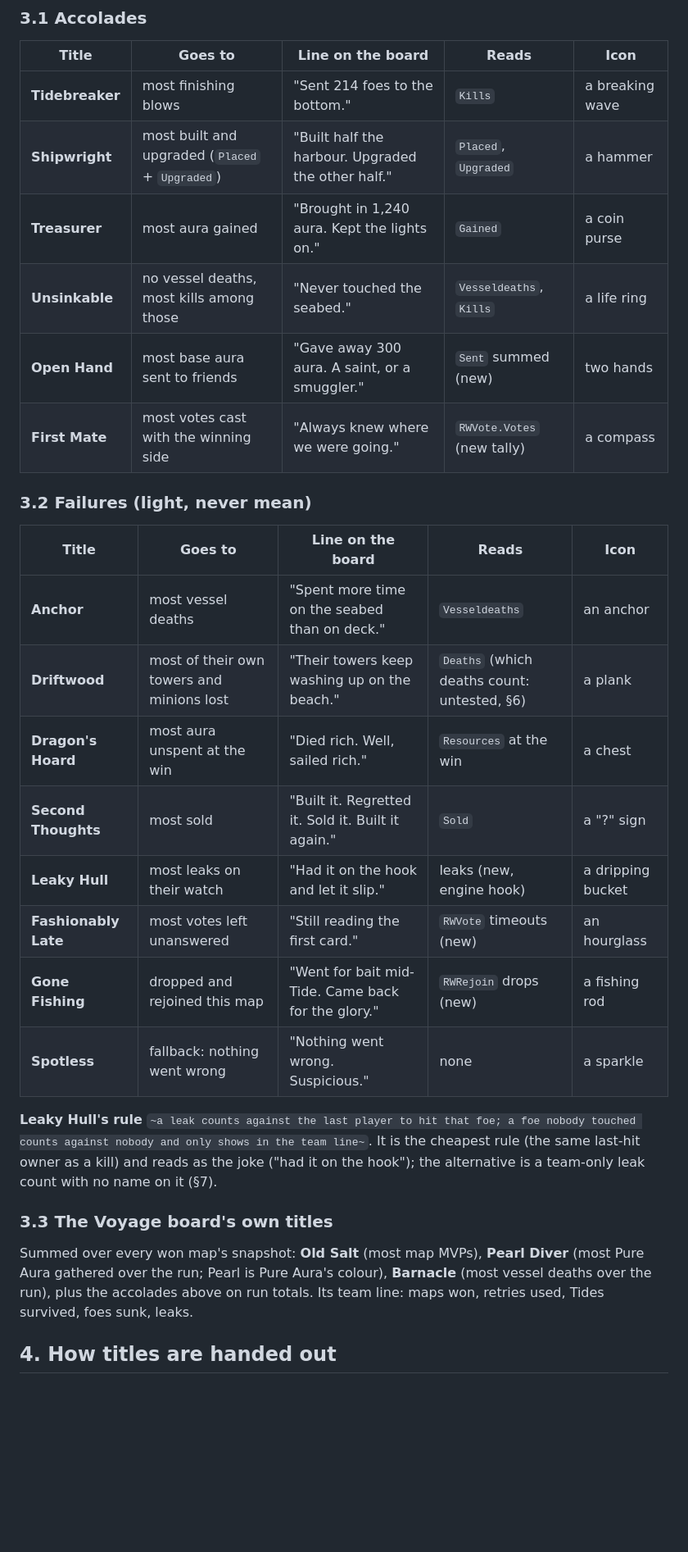
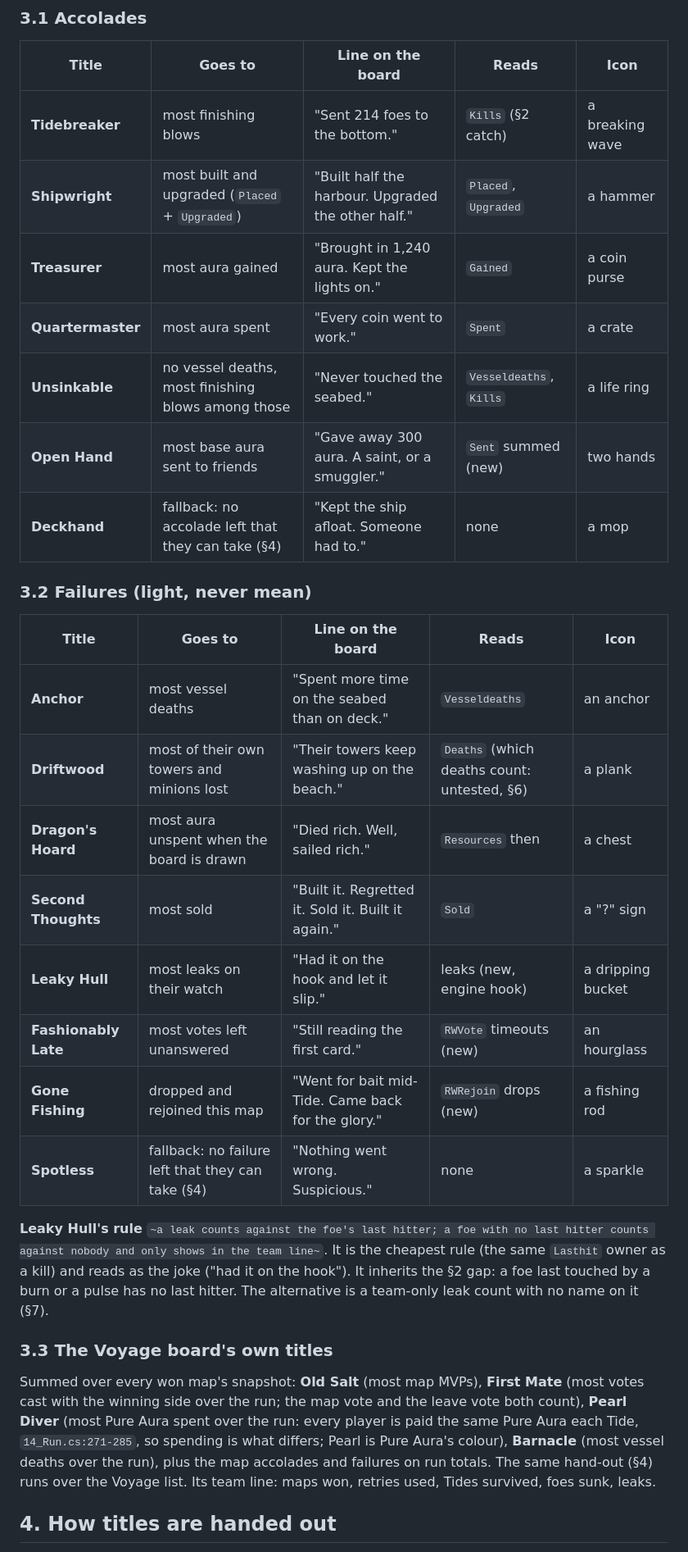
Before and after one commit to dimitriphan/Rogue-Waves, a Markdown page: docs/mode/MVP_BOARD.md, the part around one of its changes. Shown at 82% size. Rendered like a GitHub page; blank space fills up the shorter version.

```diff
--- a/docs/mode/MVP_BOARD.md
+++ b/docs/mode/MVP_BOARD.md
@@ -60,12 +68,13 @@ upgrade tooltip (`docs/STYLE.md` keeps numbers out of tooltips only).
 
 | Title | Goes to | Line on the board | Reads | Icon |
 | --- | --- | --- | --- | --- |
-| **Tidebreaker** | most finishing blows | "Sent 214 foes to the bottom." | `Kills` | a breaking wave |
+| **Tidebreaker** | most finishing blows | "Sent 214 foes to the bottom." | `Kills` (§2 catch) | a breaking wave |
 | **Shipwright** | most built and upgraded (`Placed` + `Upgraded`) | "Built half the harbour. Upgraded the other half." | `Placed`, `Upgraded` | a hammer |
 | **Treasurer** | most aura gained | "Brought in 1,240 aura. Kept the lights on." | `Gained` | a coin purse |
-| **Unsinkable** | no vessel deaths, most kills among those | "Never touched the seabed." | `Vesseldeaths`, `Kills` | a life ring |
+| **Quartermaster** | most aura spent | "Every coin went to work." | `Spent` | a crate |
+| **Unsinkable** | no vessel deaths, most finishing blows among those | "Never touched the seabed." | `Vesseldeaths`, `Kills` | a life ring |
 | **Open Hand** | most base aura sent to friends | "Gave away 300 aura. A saint, or a smuggler." | `Sent` summed (new) | two hands |
-| **First Mate** | most votes cast with the winning side | "Always knew where we were going." | `RWVote.Votes` (new tally) | a compass |
+| **Deckhand** | fallback: no accolade left that they can take (§4) | "Kept the ship afloat. Someone had to." | none | a mop |
 
 ### 3.2 Failures (light, never mean)
 
@@ -73,22 +82,25 @@ upgrade tooltip (`docs/STYLE.md` keeps numbers out of tooltips only).
 | --- | --- | --- | --- | --- |
 | **Anchor** | most vessel deaths | "Spent more time on the seabed than on deck." | `Vesseldeaths` | an anchor |
 | **Driftwood** | most of their own towers and minions lost | "Their towers keep washing up on the beach." | `Deaths` (which deaths count: untested, §6) | a plank |
-| **Dragon's Hoard** | most aura unspent at the win | "Died rich. Well, sailed rich." | `Resources` at the win | a chest |
+| **Dragon's Hoard** | most aura unspent when the board is drawn | "Died rich. Well, sailed rich." | `Resources` then | a chest |
 | **Second Thoughts** | most sold | "Built it. Regretted it. Sold it. Built it again." | `Sold` | a "?" sign |
 | **Leaky Hull** | most leaks on their watch | "Had it on the hook and let it slip." | leaks (new, engine hook) | a dripping bucket |
 | **Fashionably Late** | most votes left unanswered | "Still reading the first card." | `RWVote` timeouts (new) | an hourglass |
 | **Gone Fishing** | dropped and rejoined this map | "Went for bait mid-Tide. Came back for the glory." | `RWRejoin` drops (new) | a fishing rod |
-| **Spotless** | fallback: nothing went wrong | "Nothing went wrong. Suspicious." | none | a sparkle |
+| **Spotless** | fallback: no failure left that they can take (§4) | "Nothing went wrong. Suspicious." | none | a sparkle |
 
-**Leaky Hull's rule** `~a leak counts against the last player to hit that foe; a foe nobody touched counts against
-nobody and only shows in the team line~`. It is the cheapest rule (the same last-hit owner as a kill) and reads as
-the joke ("had it on the hook"); the alternative is a team-only leak count with no name on it (§7).
+**Leaky Hull's rule** `~a leak counts against the foe's last hitter; a foe with no last hitter counts against nobody
+and only shows in the team line~`. It is the cheapest rule (the same `Lasthit` owner as a kill) and reads as the joke
+("had it on the hook"). It inherits the §2 gap: a foe last touched by a burn or a pulse has no last hitter. The
+alternative is a team-only leak count with no name on it (§7).
 
 ### 3.3 The Voyage board's own titles
 
-Summed over every won map's snapshot: **Old Salt** (most map MVPs), **Pearl Diver** (most Pure Aura gathered over the
-run; Pearl is Pure Aura's colour), **Barnacle** (most vessel deaths over the run), plus the accolades above on run
-totals. Its team line: maps won, retries used, Tides survived, foes sunk, leaks.
+Summed over every won map's snapshot: **Old Salt** (most map MVPs), **First Mate** (most votes cast with the winning
+side over the run; the map vote and the leave vote both count), **Pearl Diver** (most Pure Aura spent over the run:
+every player is paid the same Pure Aura each Tide, `14_Run.cs:271-285`, so spending is what differs; Pearl is Pure
+Aura's colour), **Barnacle** (most vessel deaths over the run), plus the map accolades and failures on run totals. The
+same hand-out (§4) runs over the Voyage list. Its team line: maps won, retries used, Tides survived, foes sunk, leaks.
 
 ## 4. How titles are handed out
 
```
Also changed, not shown: other parts of docs/mode/MVP_BOARD.md (+44 -27 lines), docs/PLAN.md (+1 -1 lines), docs/concepts/art/mvp_board_map.png, 1 other file.
